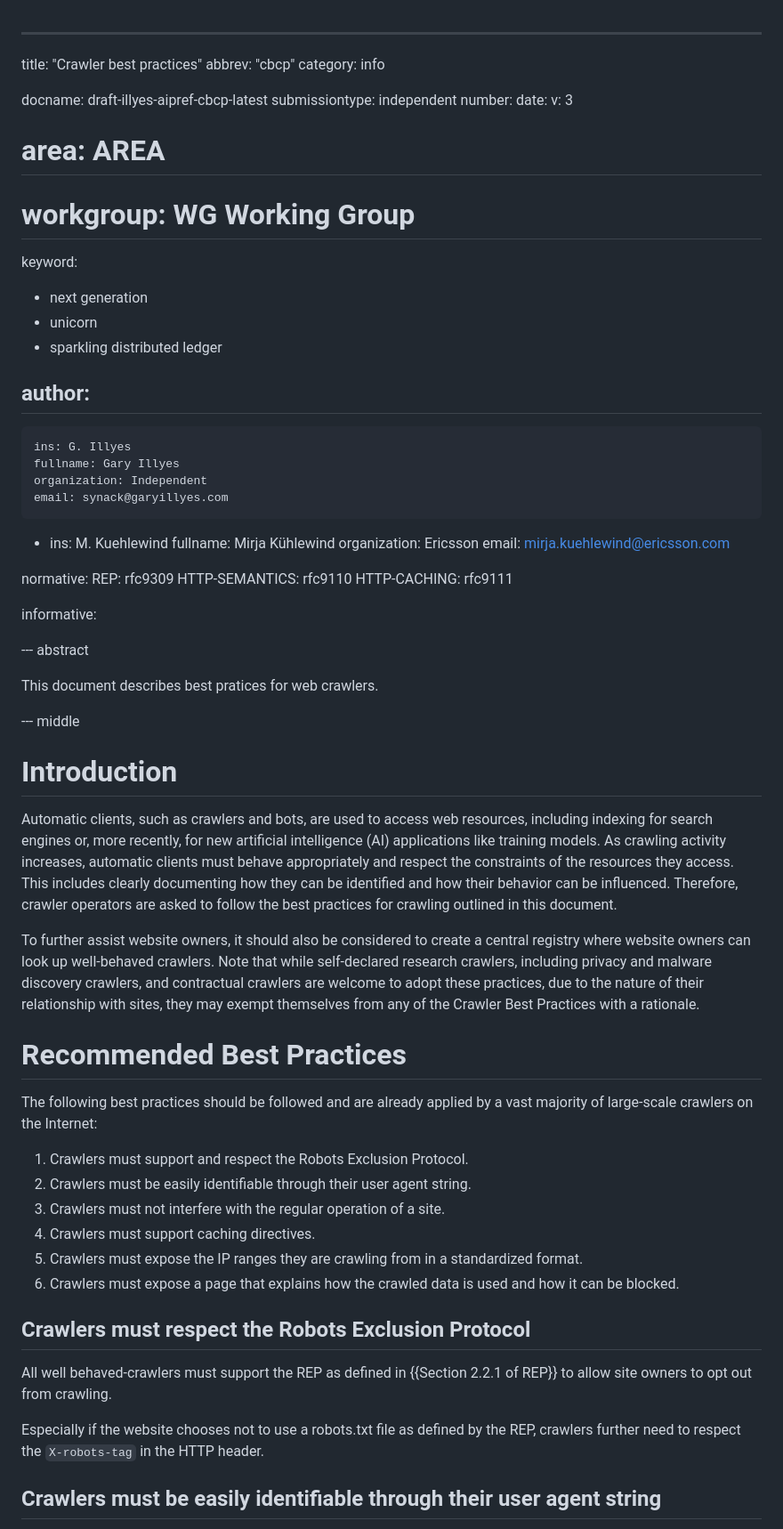
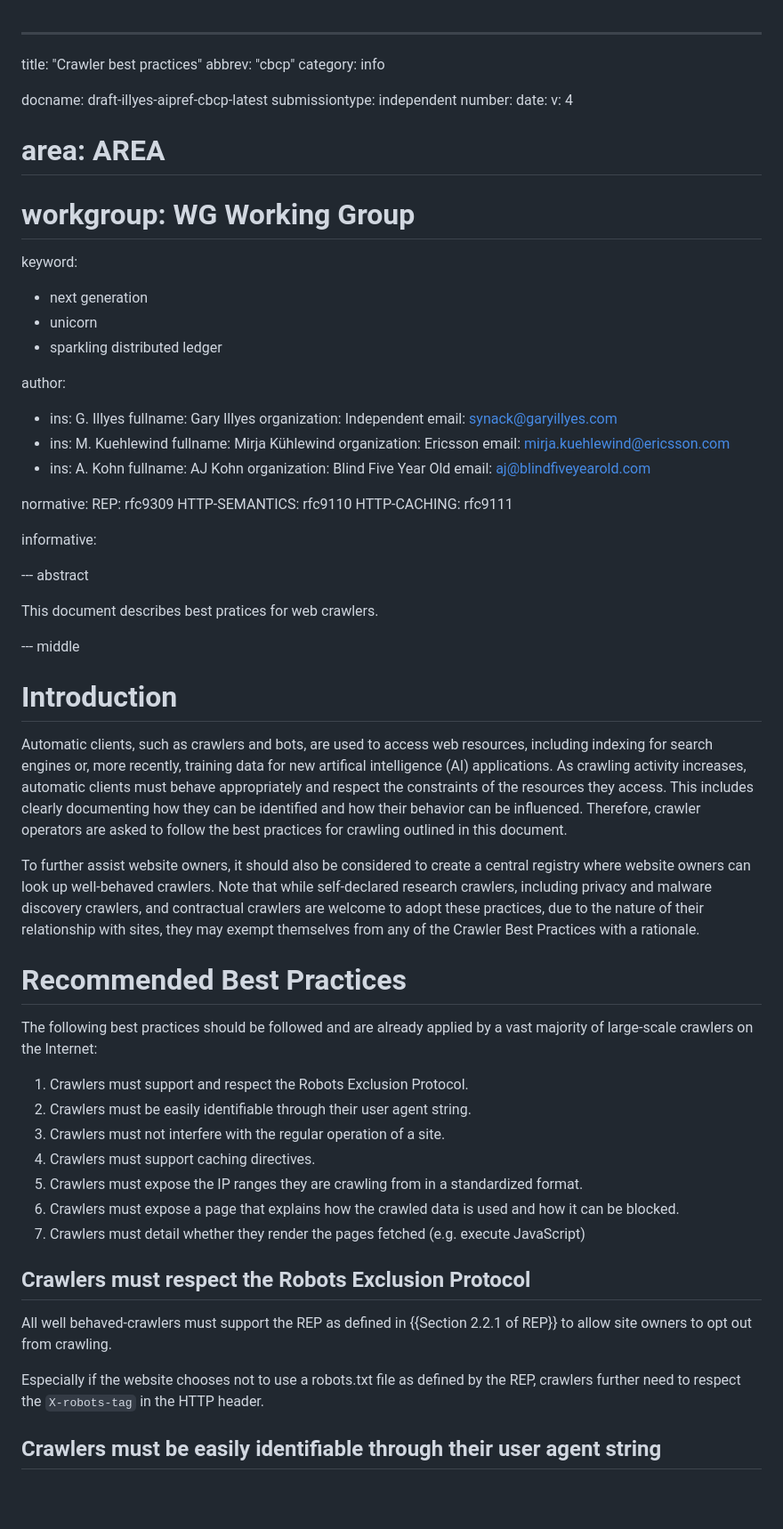
Before and after one commit to garyillyes/cbcp, a Markdown page: draft-illyes-aipref-cbcp.md, the part around one of its changes. Shown at 89% size. Rendered like a GitHub page; blank space fills up the shorter version.

Commit message:
Integrating feedback from new 3rd author.

```diff
--- a/draft-illyes-aipref-cbcp.md
+++ b/draft-illyes-aipref-cbcp.md
@@ -1,4 +1,5 @@
 ---
+
 title: "Crawler best practices"
 abbrev: "cbcp"
 category: info
@@ -7,51 +8,56 @@ docname: draft-illyes-aipref-cbcp-latest
 submissiontype: independent
 number:
 date:
-v: 3
+v: 4
+
 # area: AREA
+
 # workgroup: WG Working Group
+
 keyword:
- - next generation
- - unicorn
- - sparkling distributed ledger
+
+- next generation
+- unicorn
+- sparkling distributed ledger
 
 author:
- -
-    ins: G. Illyes
-    fullname: Gary Illyes
-    organization: Independent
-    email: synack@garyillyes.com
- -
-    ins: M. Kuehlewind
-    fullname: Mirja Kühlewind
-    organization: Ericsson
-    email: mirja.kuehlewind@ericsson.com
+
+- ins: G. Illyes
+  fullname: Gary Illyes
+  organization: Independent
+  email: synack@garyillyes.com
+- ins: M. Kuehlewind
+  fullname: Mirja Kühlewind
+  organization: Ericsson
+  email: mirja.kuehlewind@ericsson.com
+- ins: A. Kohn
+  fullname: AJ Kohn
+  organization: Blind Five Year Old
+  email: aj@blindfiveyearold.com
 
 normative:
-   REP: rfc9309
-   HTTP-SEMANTICS: rfc9110
-   HTTP-CACHING: rfc9111
+REP: rfc9309
+HTTP-SEMANTICS: rfc9110
+HTTP-CACHING: rfc9111
 
 informative:
-
 
 --- abstract
 
 This document describes best pratices for web crawlers.
-
 
 --- middle
 
 # Introduction
 
 Automatic clients, such as crawlers and bots, are used to access web resources,
-including indexing for search engines or, more recently, for new artificial
-intelligence (AI) applications like training models. As crawling activity
-increases, automatic clients must behave appropriately and respect the
-constraints of the resources they access. This includes clearly documenting how
-they can be identified and how their behavior can be influenced. Therefore,
-crawler operators are asked to follow the best practices for crawling outlined
-in this document.
+including indexing for search engines or, more recently, training data for new
+artifical intelligence (AI) applications. As crawling activity increases,
+automatic clients must behave appropriately and respect the constraints of the
+resources they access. This includes clearly documenting how they can be
+identified and how their behavior can be influenced. Therefore, crawler
+operators are asked to follow the best practices for crawling outlined in this
+document.
 
 To further assist website owners, it should also be considered to create a
 central registry where website owners can look up well-behaved crawlers. Note
@@ -59,7 +65,6 @@ that while self-declared research crawlers, including privacy and malware
 discovery crawlers, and contractual crawlers are welcome to adopt these practices,
 due to the nature of their relationship with sites, they may exempt themselves
 from any of the Crawler Best Practices with a rationale.
-
 
 # Recommended Best Practices
 
@@ -72,7 +77,7 @@ vast majority of large-scale crawlers on the Internet:
 4. Crawlers must support caching directives.
 5. Crawlers must expose the IP ranges they are crawling from in a standardized format.
 6. Crawlers must expose a page that explains how the crawled data is used and how it can be blocked.
-
+7. Crawlers must detail whether they render the pages fetched (e.g. execute JavaScript)
 
 ## Crawlers must respect the Robots Exclusion Protocol
 
@@ -81,7 +86,6 @@ All well behaved-crawlers must support the REP as defined in
 
 Especially if the website chooses not to use a robots.txt file as defined
 by the REP, crawlers further need to respect the `X-robots-tag` in the HTTP header.
-
 
 ## Crawlers must be easily identifiable through their user agent string
 
```
Also changed, not shown: other parts of draft-illyes-aipref-cbcp.md (+7 -7 lines).
